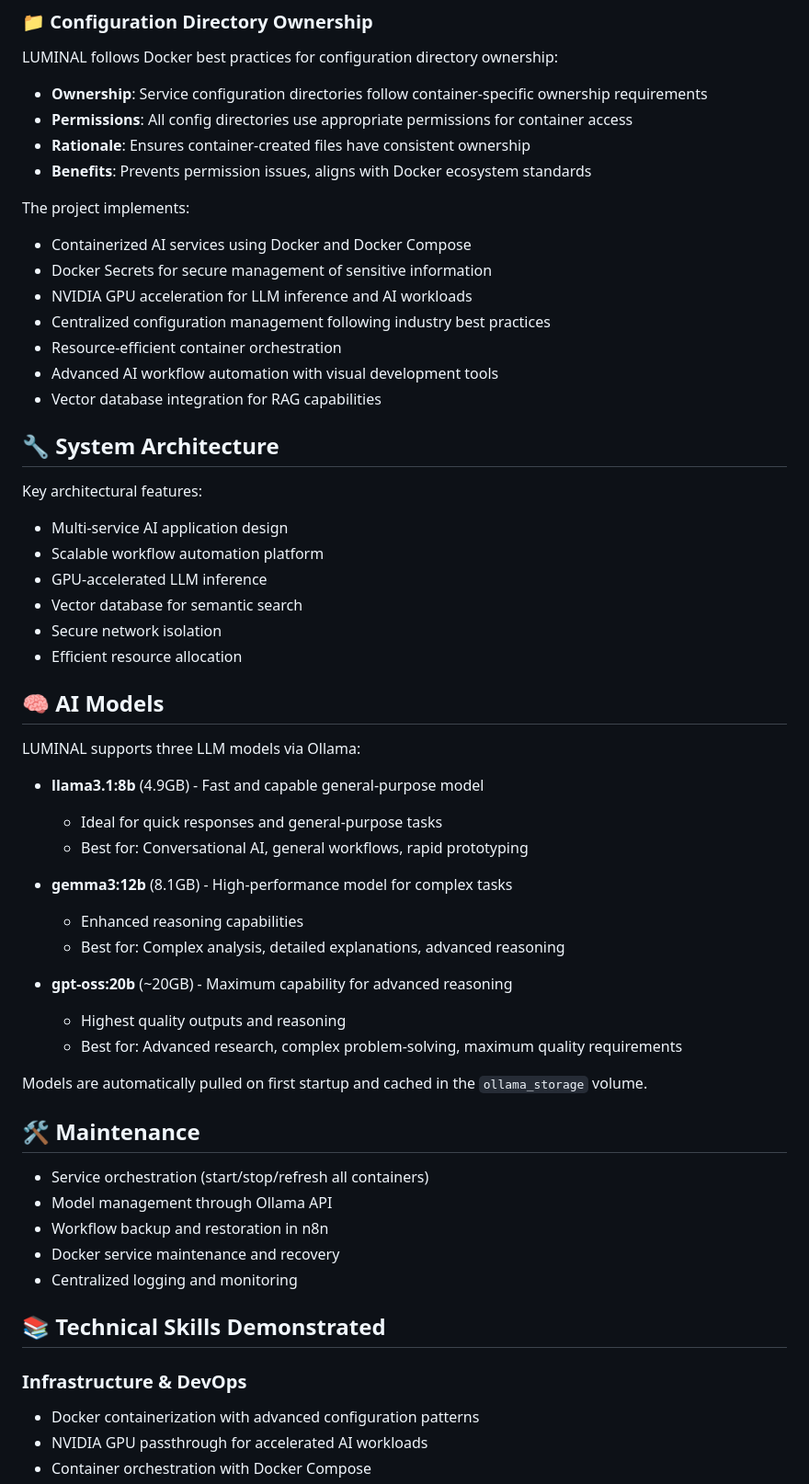
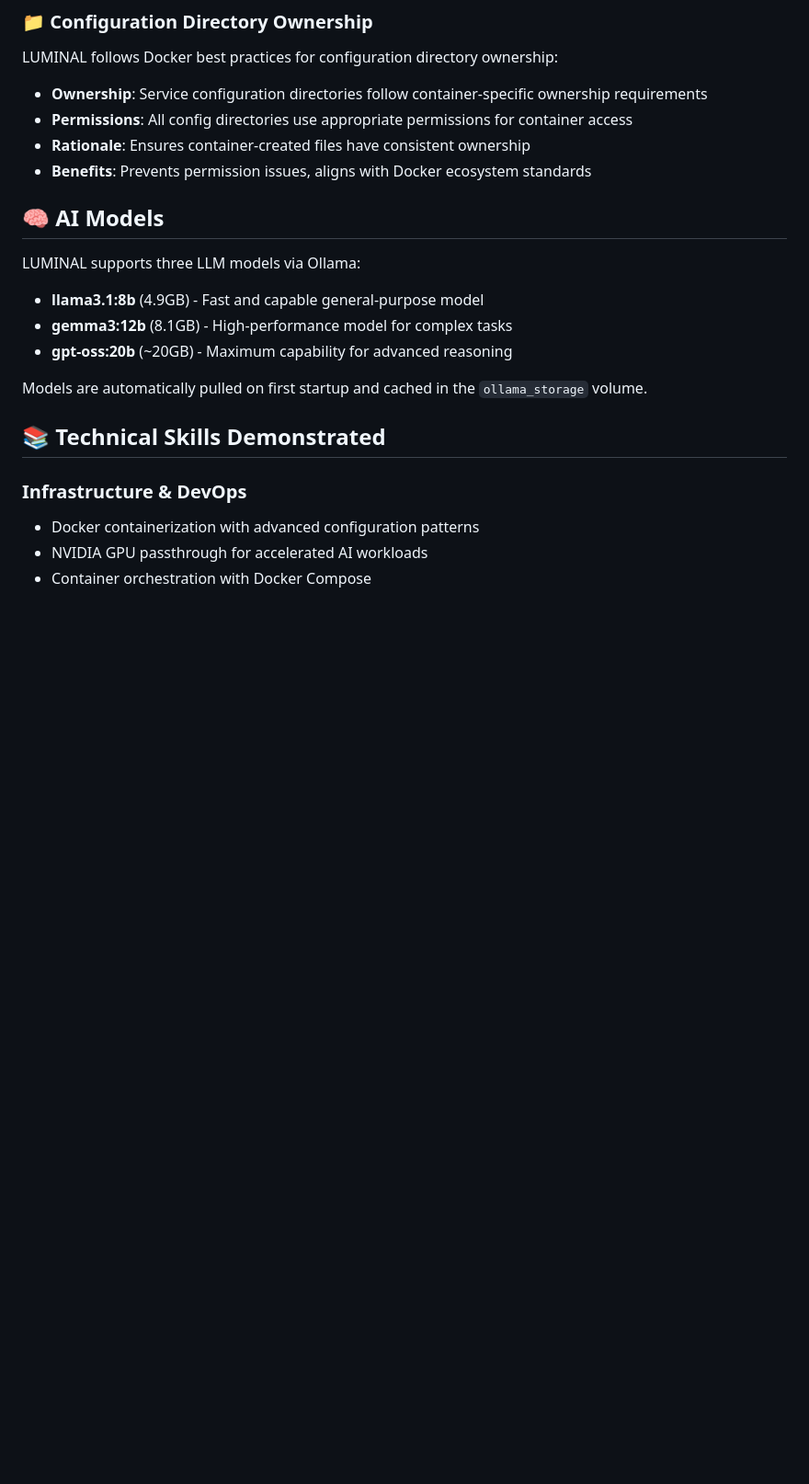
Before and after one commit to pjmarz/LUMINAL, a Markdown page: README.md, the part around the change printed below. Shown: that part at 92% size. Drawn GitHub-style; blank space fills up the shorter version.

```diff
--- a/README.md
+++ b/README.md
@@ -166,50 +188,15 @@ LUMINAL follows Docker best practices for configuration directory ownership:
 - **Rationale**: Ensures container-created files have consistent ownership
 - **Benefits**: Prevents permission issues, aligns with Docker ecosystem standards
 
-The project implements:
-- Containerized AI services using Docker and Docker Compose
-- Docker Secrets for secure management of sensitive information
-- NVIDIA GPU acceleration for LLM inference and AI workloads
-- Centralized configuration management following industry best practices
-- Resource-efficient container orchestration
-- Advanced AI workflow automation with visual development tools
-- Vector database integration for RAG capabilities
-
-## 🔧 System Architecture
-
-Key architectural features:
-- Multi-service AI application design
-- Scalable workflow automation platform
-- GPU-accelerated LLM inference
-- Vector database for semantic search
-- Secure network isolation
-- Efficient resource allocation
-
 ## 🧠 AI Models
 
 LUMINAL supports three LLM models via Ollama:
 
 - **llama3.1:8b** (4.9GB) - Fast and capable general-purpose model
-  - Ideal for quick responses and general-purpose tasks
-  - Best for: Conversational AI, general workflows, rapid prototyping
-
 - **gemma3:12b** (8.1GB) - High-performance model for complex tasks
-  - Enhanced reasoning capabilities
-  - Best for: Complex analysis, detailed explanations, advanced reasoning
-
 - **gpt-oss:20b** (~20GB) - Maximum capability for advanced reasoning
-  - Highest quality outputs and reasoning
-  - Best for: Advanced research, complex problem-solving, maximum quality requirements
 
 Models are automatically pulled on first startup and cached in the `ollama_storage` volume.
-
-## 🛠️ Maintenance
-
-- Service orchestration (start/stop/refresh all containers)
-- Model management through Ollama API
-- Workflow backup and restoration in n8n
-- Docker service maintenance and recovery
-- Centralized logging and monitoring
 
 ## 📚 Technical Skills Demonstrated
 
```
Also changed, not shown: other parts of README.md (+60 -38 lines).
